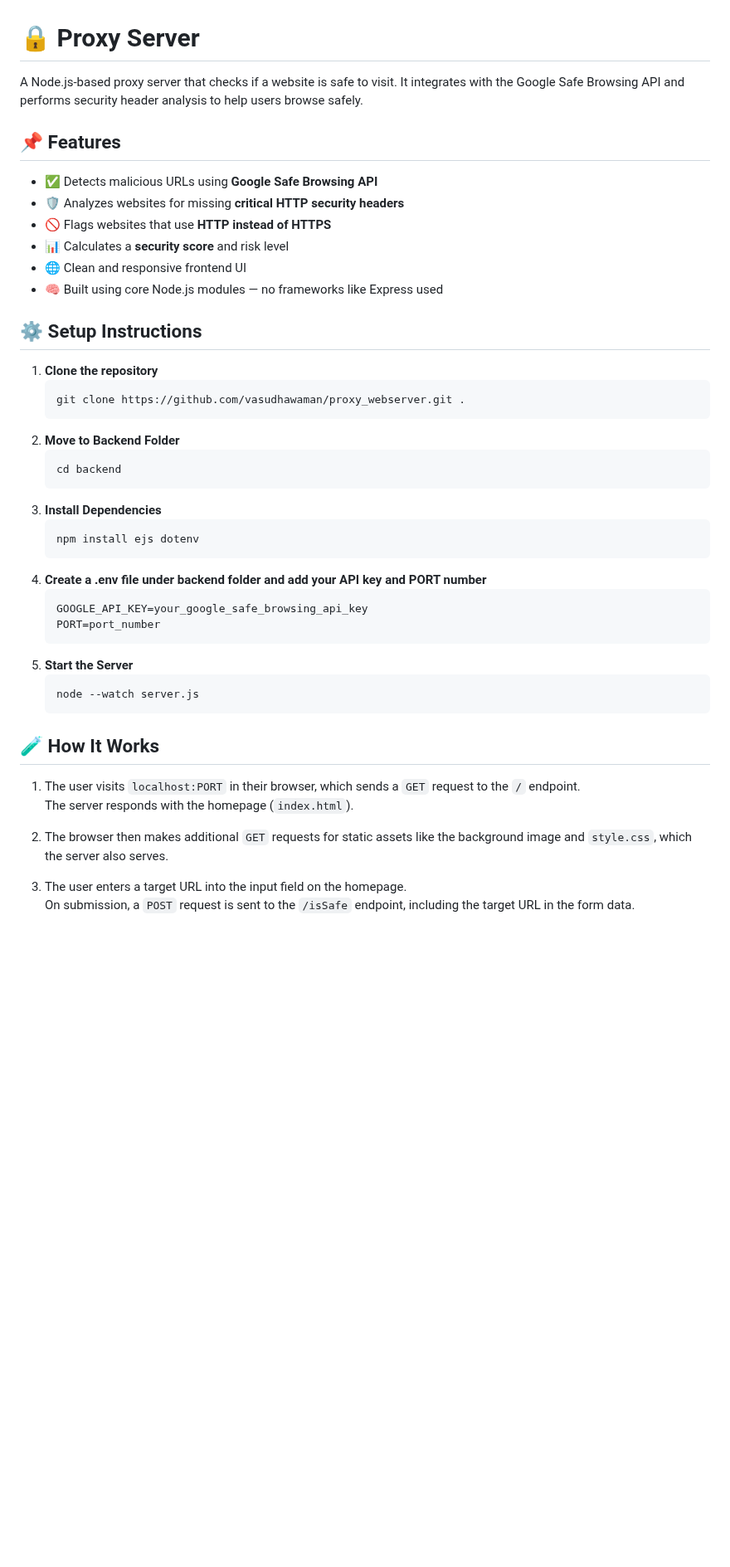
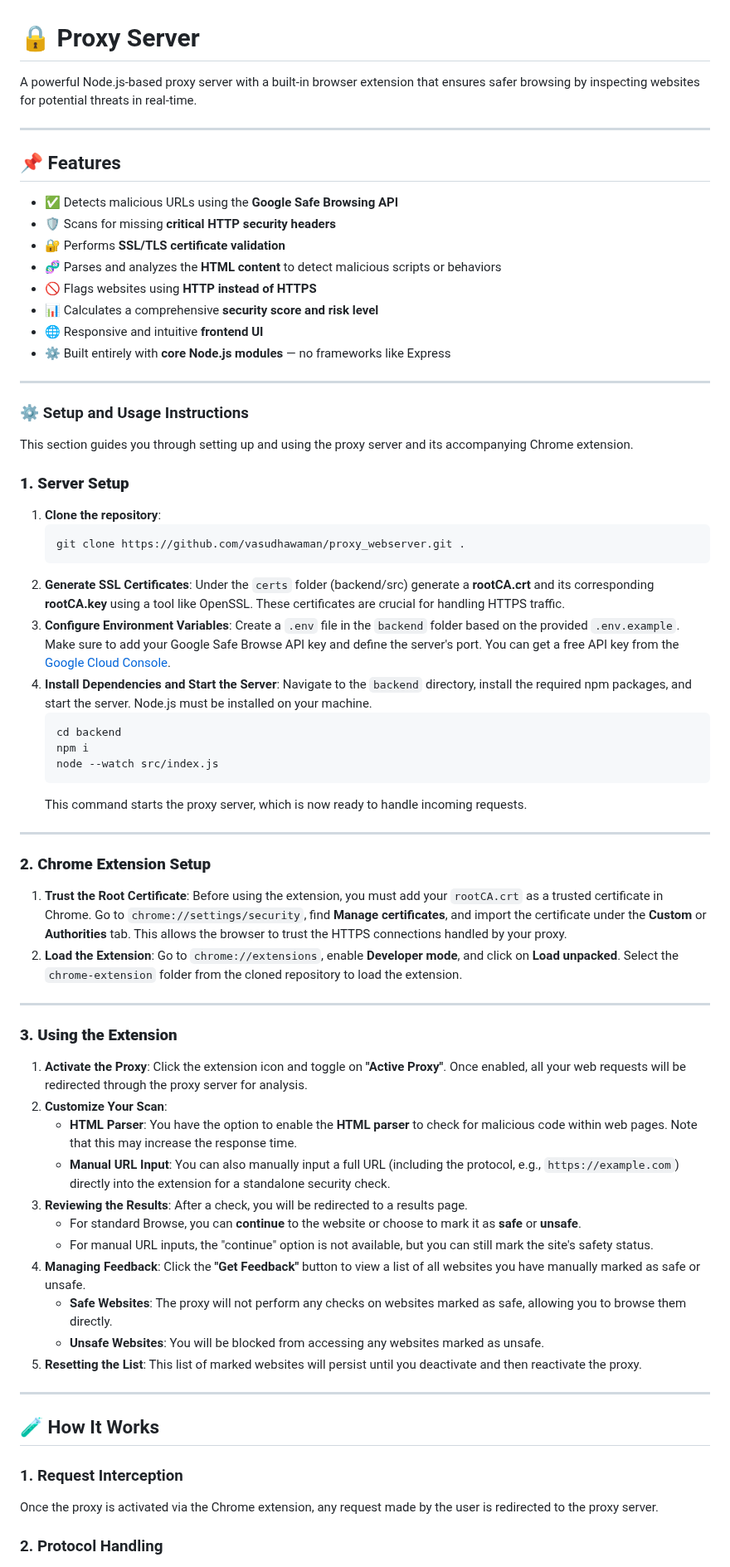
Before and after one commit to vasudhawaman/proxy_webserver, a Markdown page: README.md, the part around one of its changes. Shown at 83% size. Rendered like a GitHub page; blank space fills up the shorter version.

````diff
--- a/README.md
+++ b/README.md
@@ -1,47 +1,78 @@
 # 🔒 Proxy Server
 
-A Node.js-based proxy server that checks if a website is safe to visit. It integrates with the Google Safe Browsing API and performs security header analysis to help users browse safely.
+A powerful Node.js-based proxy server with a built-in browser extension that ensures safer browsing by inspecting websites for potential threats in real-time.
+
+---
 
 ## 📌 Features
 
-- ✅ Detects malicious URLs using **Google Safe Browsing API**
-- 🛡️ Analyzes websites for missing **critical HTTP security headers**
-- 🚫 Flags websites that use **HTTP instead of HTTPS**
-- 📊 Calculates a **security score** and risk level
-- 🌐 Clean and responsive frontend UI
-- 🧠 Built using core Node.js modules — no frameworks like Express used
+- ✅ Detects malicious URLs using the **Google Safe Browsing API**
+- 🛡️ Scans for missing **critical HTTP security headers**
+- 🔐 Performs **SSL/TLS certificate validation**
+- 🧬 Parses and analyzes the **HTML content** to detect malicious scripts or behaviors
+- 🚫 Flags websites using **HTTP instead of HTTPS**
+- 📊 Calculates a comprehensive **security score and risk level**
+- 🌐 Responsive and intuitive **frontend UI**
+- ⚙️ Built entirely with **core Node.js modules** — no frameworks like Express
 
-## ⚙️ Setup Instructions
+---
+### ⚙️ Setup and Usage Instructions
 
-1. **Clone the repository**
-   ```bash
-   git clone https://github.com/vasudhawaman/proxy_webserver.git .
-   ```
-2. **Move to Backend Folder**
-   ```bash
-   cd backend
-   ```
-3. **Install Dependencies**
-   ```bash
-   npm install ejs dotenv
-   ```
-4. **Create a .env file under backend folder and add your API key and PORT number**
-   ```ini
-   GOOGLE_API_KEY=your_google_safe_browsing_api_key
-   PORT=port_number
-   ```
-5. **Start the Server**
-   ```bash
-   node --watch server.js
-   ```
+This section guides you through setting up and using the proxy server and its accompanying Chrome extension.
+### **1. Server Setup**
+
+1.  **Clone the repository**:
+    ```bash
+    git clone https://github.com/vasudhawaman/proxy_webserver.git .
+    ```
+2.  **Generate SSL Certificates**:
+    Under the `certs` folder (backend/src) generate a **rootCA.crt** and its corresponding **rootCA.key** using a tool like OpenSSL. These certificates are crucial for handling HTTPS traffic.
+3.  **Configure Environment Variables**:
+    Create a `.env` file in the `backend` folder based on the provided `.env.example`. Make sure to add your Google Safe Browse API key and define the server's port. You can get a free API key from the [Google Cloud Console](https://console.cloud.google.com).
+4.  **Install Dependencies and Start the Server**:
+    Navigate to the `backend` directory, install the required npm packages, and start the server. Node.js must be installed on your machine.
+    ```bash
+    cd backend
+    npm i
+    node --watch src/index.js
+    ```
+    This command starts the proxy server, which is now ready to handle incoming requests.
+
+---
+
+### **2. Chrome Extension Setup**
+
+1.  **Trust the Root Certificate**:
+    Before using the extension, you must add your `rootCA.crt` as a trusted certificate in Chrome. Go to `chrome://settings/security`, find **Manage certificates**, and import the certificate under the **Custom** or **Authorities** tab. This allows the browser to trust the HTTPS connections handled by your proxy.
+2.  **Load the Extension**:
+    Go to `chrome://extensions`, enable **Developer mode**, and click on **Load unpacked**. Select the `chrome-extension` folder from the cloned repository to load the extension.
+
+---
+
+### **3. Using the Extension**
+
+1.  **Activate the Proxy**:
+    Click the extension icon and toggle on **"Active Proxy"**. Once enabled, all your web requests will be redirected through the proxy server for analysis.
+2.  **Customize Your Scan**:
+    * **HTML Parser**: You have the option to enable the **HTML parser** to check for malicious code within web pages. Note that this may increase the response time.
+    * **Manual URL Input**: You can also manually input a full URL (including the protocol, e.g., `https://example.com`) directly into the extension for a standalone security check.
+3.  **Reviewing the Results**:
+    After a check, you will be redirected to a results page.
+    * For standard Browse, you can **continue** to the website or choose to mark it as **safe** or **unsafe**.
+    * For manual URL inputs, the "continue" option is not available, but you can still mark the site's safety status.
+4.  **Managing Feedback**:
+    Click the **"Get Feedback"** button to view a list of all websites you have manually marked as safe or unsafe.
+    * **Safe Websites**: The proxy will not perform any checks on websites marked as safe, allowing you to browse them directly.
+    * **Unsafe Websites**: You will be blocked from accessing any websites marked as unsafe.
+5.  **Resetting the List**:
+    This list of marked websites will persist until you deactivate and then reactivate the proxy.
+---
 
 ## 🧪 How It Works
 
-1. The user visits `localhost:PORT` in their browser, which sends a `GET` request to the `/` endpoint.
-   The server responds with the homepage (`index.html`).
+### 1. Request Interception
 
-2. The browser then makes additional `GET` requests for static assets like the background image and `style.css`, which the server also serves.
+Once the proxy is activated via the Chrome extension, any request made by the user is redirected to the proxy server.
 
-3. The user enters a target URL into the input field on the homepage.
-   On submission, a `POST` request is sent to the `/isSafe` endpoint, including the target URL in the form data.
+### 2. Protocol Handling
 
````
Also changed, not shown: other parts of README.md (+72 -37 lines).
